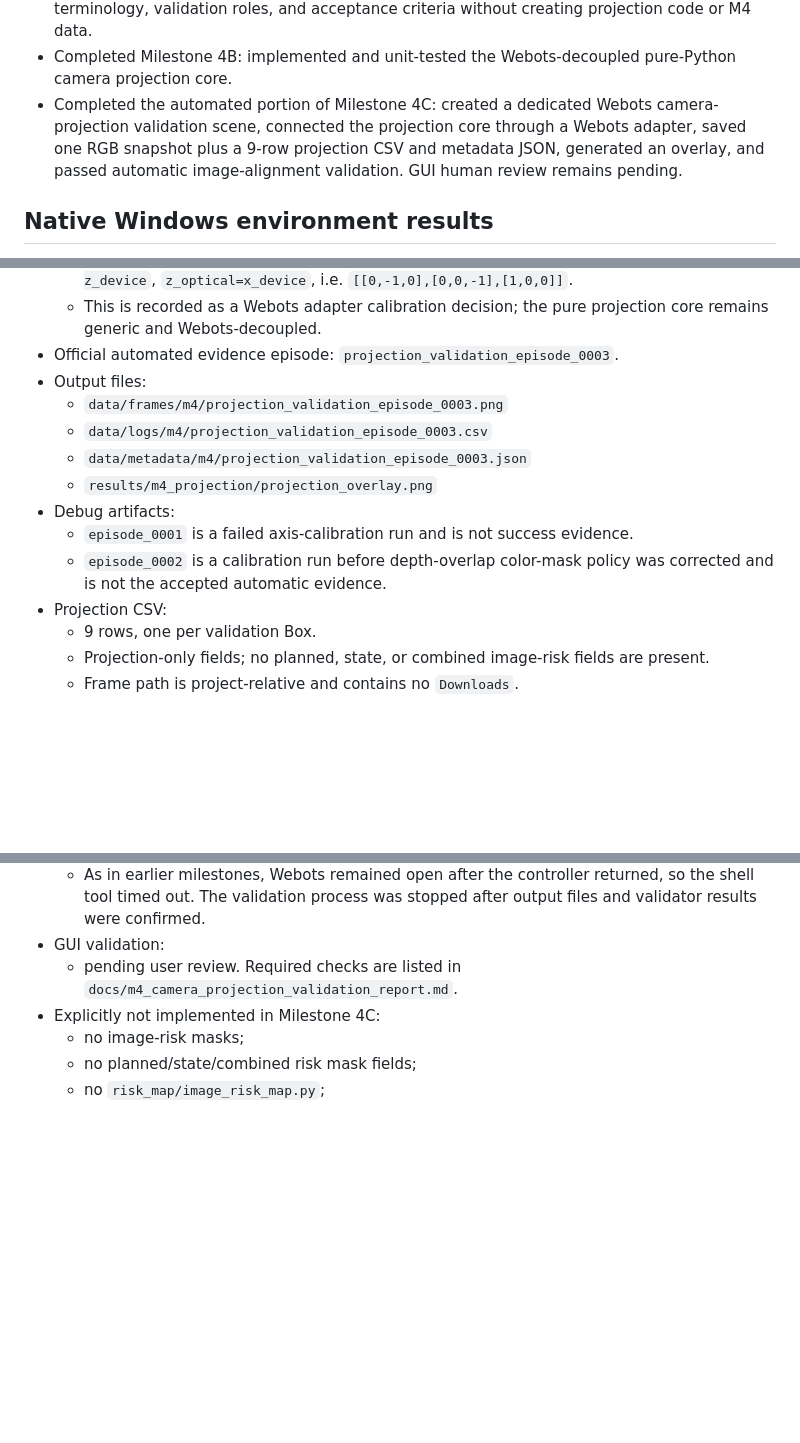
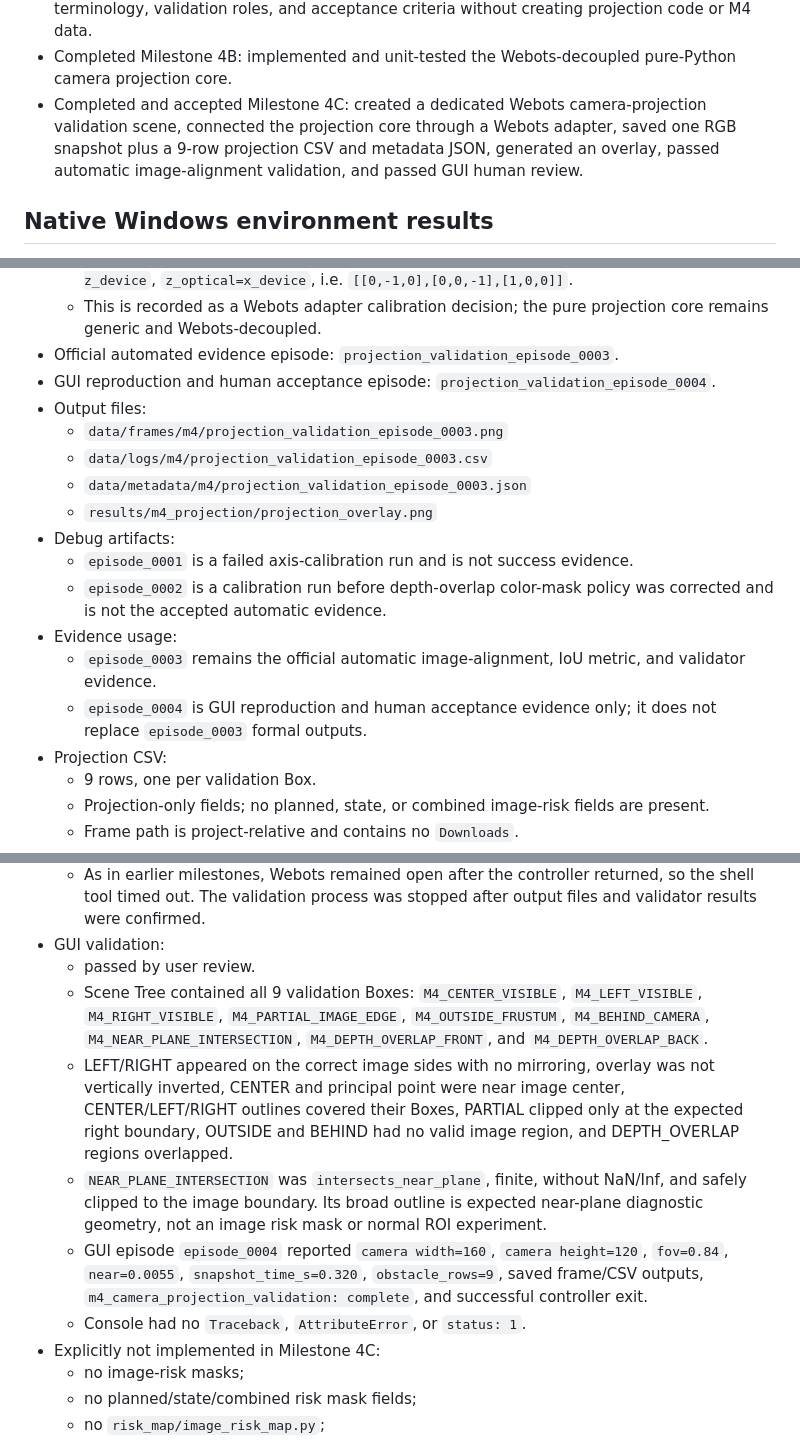
Before and after one commit to ShirongZuo-ai/risk-aware-visual-communication, a Markdown page: docs/progress.md, 3 parts joined by grey strips. GitHub-like rendering; blank space fills up the shorter version.

Commit message:
docs: accept Webots camera projection alignment

```diff
--- a/docs/progress.md
+++ b/docs/progress.md
@@ -23,7 +23,7 @@ Last updated: 2026-07-18 (Asia/Shanghai)
 - Accepted Milestone 3 after user GUI and figure review. `episode_0002` remains the official evidence data; `episode_0005` is GUI reproduction evidence only.
 - Completed Milestone 4A: froze world-risk-to-camera-image projection design, interfaces, terminology, validation roles, and acceptance criteria without creating projection code or M4 data.
 - Completed Milestone 4B: implemented and unit-tested the Webots-decoupled pure-Python camera projection core.
-- Completed the automated portion of Milestone 4C: created a dedicated Webots camera-projection validation scene, connected the projection core through a Webots adapter, saved one RGB snapshot plus a 9-row projection CSV and metadata JSON, generated an overlay, and passed automatic image-alignment validation. GUI human review remains pending.
+- Completed and accepted Milestone 4C: created a dedicated Webots camera-projection validation scene, connected the projection core through a Webots adapter, saved one RGB snapshot plus a 9-row projection CSV and metadata JSON, generated an overlay, passed automatic image-alignment validation, and passed GUI human review.
 
 ## Native Windows environment results
 
@@ -1135,6 +1135,7 @@ $env:M2_ARC_VALIDATION_TRACE = (Resolve-Path .\results).Path + '\webots_m2r_arc_
   - The Webots R2025a e-puck Camera adapter now uses `x_optical=-y_device`, `y_optical=-z_device`, `z_optical=x_device`, i.e. `[[0,-1,0],[0,0,-1],[1,0,0]]`.
   - This is recorded as a Webots adapter calibration decision; the pure projection core remains generic and Webots-decoupled.
 - Official automated evidence episode: `projection_validation_episode_0003`.
+- GUI reproduction and human acceptance episode: `projection_validation_episode_0004`.
 - Output files:
   - `data/frames/m4/projection_validation_episode_0003.png`
   - `data/logs/m4/projection_validation_episode_0003.csv`
@@ -1143,6 +1144,9 @@ $env:M2_ARC_VALIDATION_TRACE = (Resolve-Path .\results).Path + '\webots_m2r_arc_
 - Debug artifacts:
   - `episode_0001` is a failed axis-calibration run and is not success evidence.
   - `episode_0002` is a calibration run before depth-overlap color-mask policy was corrected and is not the accepted automatic evidence.
+- Evidence usage:
+  - `episode_0003` remains the official automatic image-alignment, IoU metric, and validator evidence.
+  - `episode_0004` is GUI reproduction and human acceptance evidence only; it does not replace `episode_0003` formal outputs.
 - Projection CSV:
   - 9 rows, one per validation Box.
   - Projection-only fields; no planned, state, or combined image-risk fields are present.
@@ -1190,7 +1194,12 @@ $env:M2_ARC_VALIDATION_TRACE = (Resolve-Path .\results).Path + '\webots_m2r_arc_
 - Webots command-line behavior:
   - As in earlier milestones, Webots remained open after the controller returned, so the shell tool timed out. The validation process was stopped after output files and validator results were confirmed.
 - GUI validation:
-  - pending user review. Required checks are listed in `docs/m4_camera_projection_validation_report.md`.
+  - passed by user review.
+  - Scene Tree contained all 9 validation Boxes: `M4_CENTER_VISIBLE`, `M4_LEFT_VISIBLE`, `M4_RIGHT_VISIBLE`, `M4_PARTIAL_IMAGE_EDGE`, `M4_OUTSIDE_FRUSTUM`, `M4_BEHIND_CAMERA`, `M4_NEAR_PLANE_INTERSECTION`, `M4_DEPTH_OVERLAP_FRONT`, and `M4_DEPTH_OVERLAP_BACK`.
+  - LEFT/RIGHT appeared on the correct image sides with no mirroring, overlay was not vertically inverted, CENTER and principal point were near image center, CENTER/LEFT/RIGHT outlines covered their Boxes, PARTIAL clipped only at the expected right boundary, OUTSIDE and BEHIND had no valid image region, and DEPTH_OVERLAP regions overlapped.
+  - `NEAR_PLANE_INTERSECTION` was `intersects_near_plane`, finite, without NaN/Inf, and safely clipped to the image boundary. Its broad outline is expected near-plane diagnostic geometry, not an image risk mask or normal ROI experiment.
+  - GUI episode `episode_0004` reported `camera width=160`, `camera height=120`, `fov=0.84`, `near=0.0055`, `snapshot_time_s=0.320`, `obstacle_rows=9`, saved frame/CSV outputs, `m4_camera_projection_validation: complete`, and successful controller exit.
+  - Console had no `Traceback`, `AttributeError`, or `status: 1`.
 - Explicitly not implemented in Milestone 4C:
   - no image-risk masks;
   - no planned/state/combined risk mask fields;
```
Also changed, not shown: other parts of docs/progress.md (+2 -2 lines), docs/m4_camera_projection_validation_report.md (+26 -20 lines), docs/roadmap.md (+1 -1 lines).
